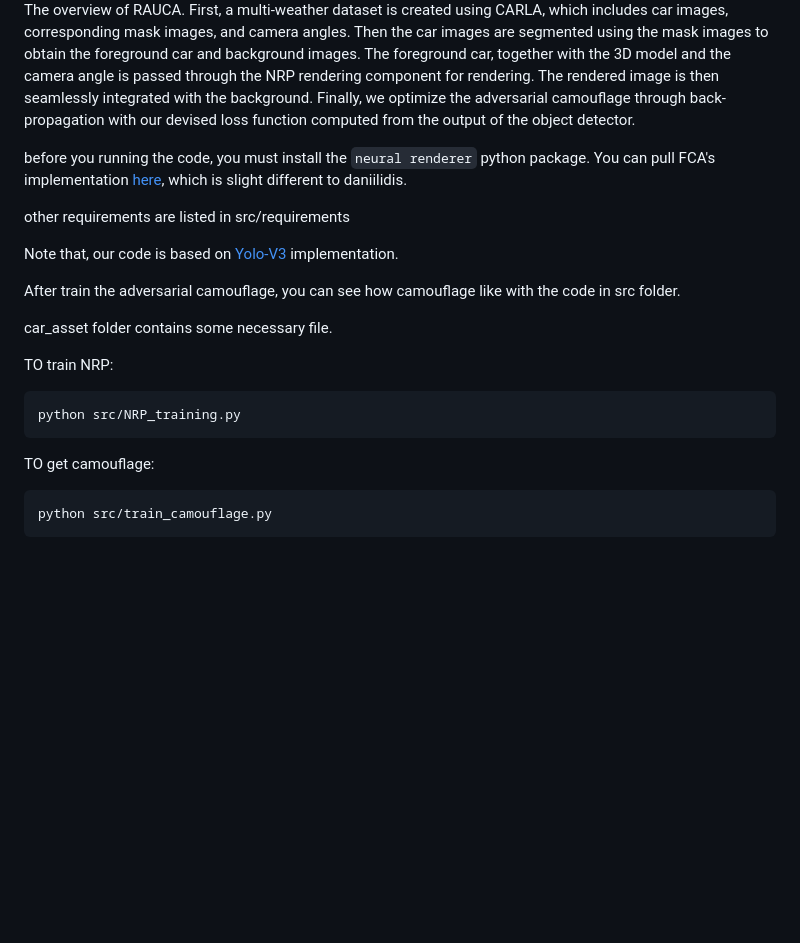
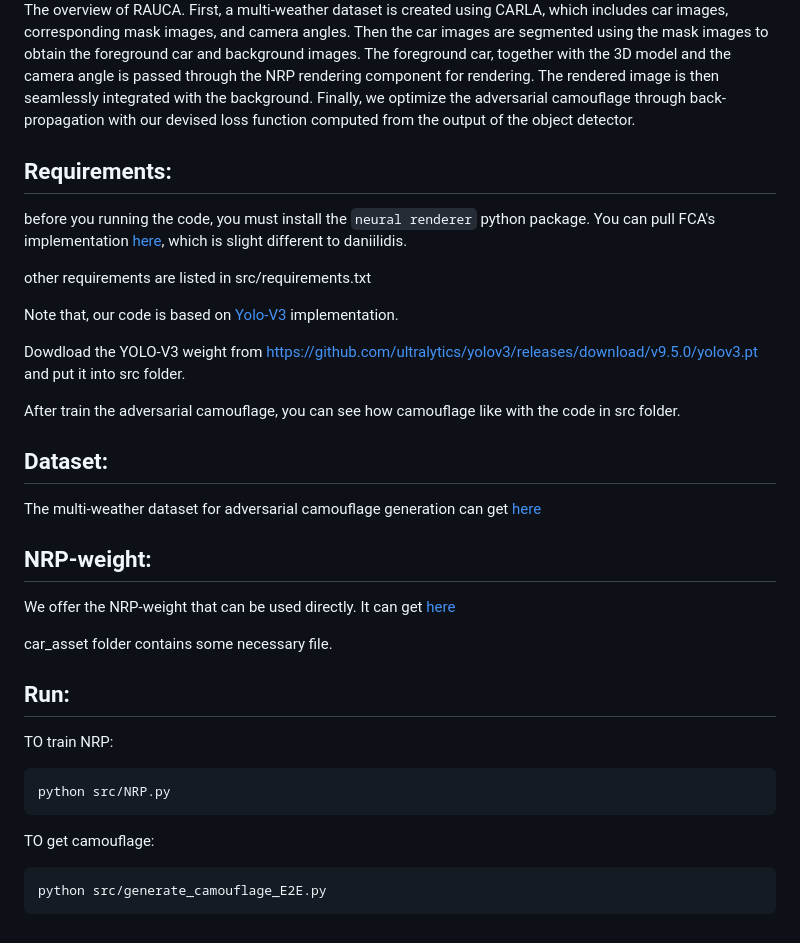
Before and after one commit to SeRAlab/Robust-and-Accurate-UV-map-based-Camouflage-Attack, a Markdown page: README.md, the part around the change. GitHub-like rendering; blank space fills up the shorter version.

Commit message:
add Dataset and NRP weight in Readme

````diff
--- a/README.md
+++ b/README.md
@@ -11,21 +11,31 @@ Adversarial camouflage is a widely used physical attack against vehicle detector
 ![pipeline](https://github.com/SeRAlab/Robust-and-Accurate-UV-map-based-Camouflage-Attack/blob/main/assets/pipeline.png)
 The overview of RAUCA. First, a multi-weather dataset is created using CARLA, which includes car images, corresponding mask images, and camera angles. Then the car images are segmented using the mask images to obtain the foreground car and background images. The foreground car, together with the 3D model and the camera angle is passed through the NRP rendering component for rendering. The rendered image is then seamlessly integrated with the background. Finally, we optimize the adversarial camouflage through back-propagation with our devised loss function computed from the output of the object detector.
 
+## Requirements:
 before you running the code, you must install the `neural renderer` python package. You can pull FCA's implementation [here](https://github.com/winterwindwang/neural_renderer), which is slight different to daniilidis.
 
-other requirements are listed in src/requirements
+other requirements are listed in src/requirements.txt
 
 Note that, our code is based on [Yolo-V3](https://github.com/ultralytics/yolov3) implementation.
 
+Dowdload the YOLO-V3 weight from [https://github.com/ultralytics/yolov3/releases/download/v9.5.0/yolov3.pt](https://github.com/ultralytics/yolov3/releases/download/v9.5.0/yolov3.pt) and put it into src folder.
+
 After train the adversarial camouflage, you can see how camouflage like with the code in src folder.
+
+## Dataset:
+The multi-weather dataset for adversarial camouflage generation can get [here](https://pan.baidu.com/s/17LdfDcGt3aZygN84JCP46Q?pwd=ir65)
+
+## NRP-weight:
+We offer the NRP-weight that can be used directly. It can get [here](https://pan.baidu.com/s/1iKtlv44Uq_1YcQyLH0SSlQ?pwd=e17m)
 
 car_asset folder contains some necessary file.
 
+## Run:
 TO train NRP:
 ```bash
-python src/NRP_training.py
+python src/NRP.py
 ```
 TO get camouflage:
 ```bash
-python src/train_camouflage.py
+python src/generate_camouflage_E2E.py
 ```
````
